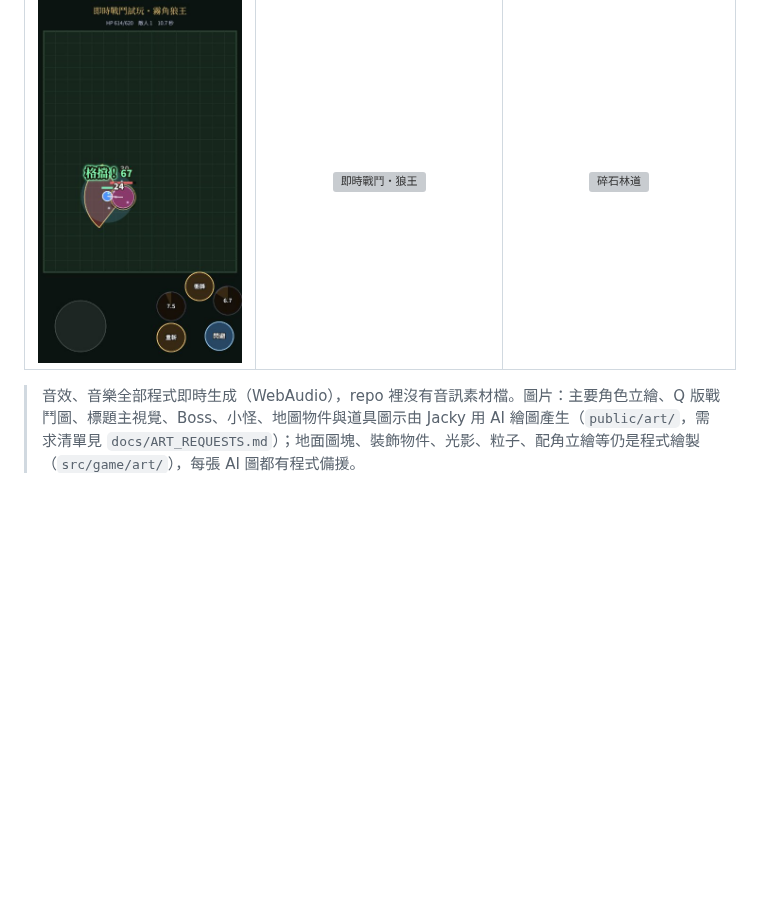
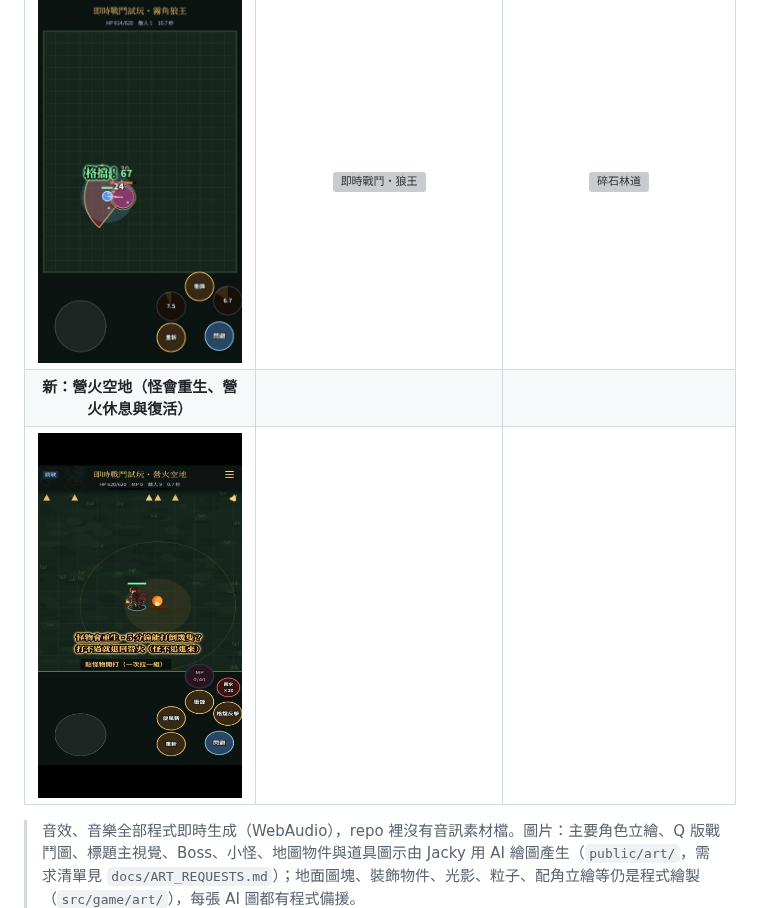
Before and after one commit to twjackysu/JackyGame, a Markdown page: README.md, the part around the change. Rendered like a GitHub page; pictures changed too: docs/screenshots/25-camp-clearing.jpg (added); blank space fills up the shorter version; grey boxes are pictures that could not be loaded.

Commit message:
feat(rt-scene): 刷怪關開場說明（怪會重生、退回營火）＋README 營火空地截圖
Co-Authored-By: Claude Opus 5.5 <noreply@anthropic.com>
Claude-Session: https://claude.ai/code/session_016id8gxhMpudc5jakmsaAH1

```diff
--- a/README.md
+++ b/README.md
@@ -27,6 +27,8 @@
 | ![強化](docs/screenshots/19-enhance.jpg) | ![分解](docs/screenshots/20-salvage.jpg) | ![詞綴](docs/screenshots/21-affix.jpg) |
 | **新：即時戰鬥試玩（預告＋格擋反擊）** | **即時戰鬥：霧角狼王** | **新：碎石林道（繞石尋路、拉怪、大招／藥水）** |
 | ![即時戰鬥](docs/screenshots/22-realtime.jpg) | ![即時戰鬥・狼王](docs/screenshots/23-realtime-boss.jpg) | ![碎石林道](docs/screenshots/24-rock-grove.jpg) |
+| **新：營火空地（怪會重生、營火休息與復活）** | | |
+| ![營火空地](docs/screenshots/25-camp-clearing.jpg) | | |
 
 > 音效、音樂全部程式即時生成（WebAudio），repo 裡沒有音訊素材檔。圖片：主要角色立繪、Q 版戰鬥圖、標題主視覺、Boss、小怪、地圖物件與道具圖示由 Jacky 用 AI 繪圖產生（`public/art/`，需求清單見 `docs/ART_REQUESTS.md`）；地面圖塊、裝飾物件、光影、粒子、配角立繪等仍是程式繪製（`src/game/art/`），每張 AI 圖都有程式備援。
 
```
Also changed, not shown: 1 other file.
